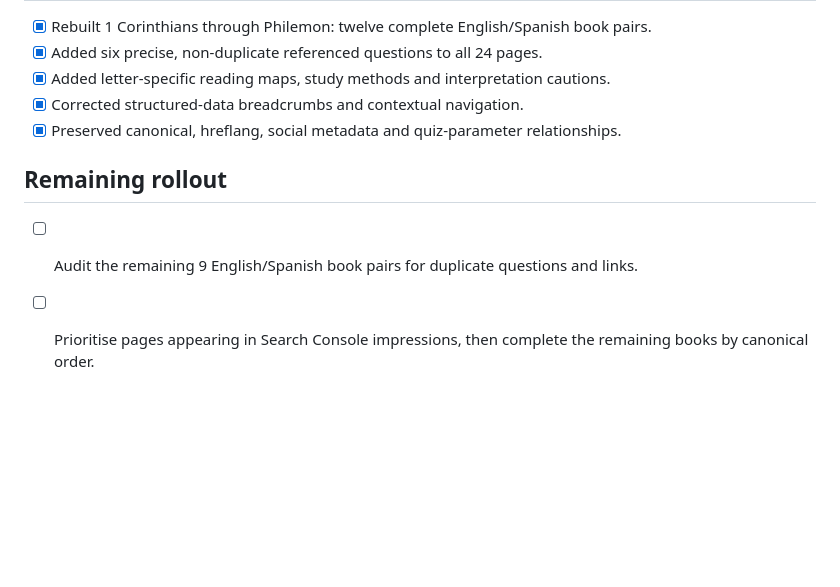
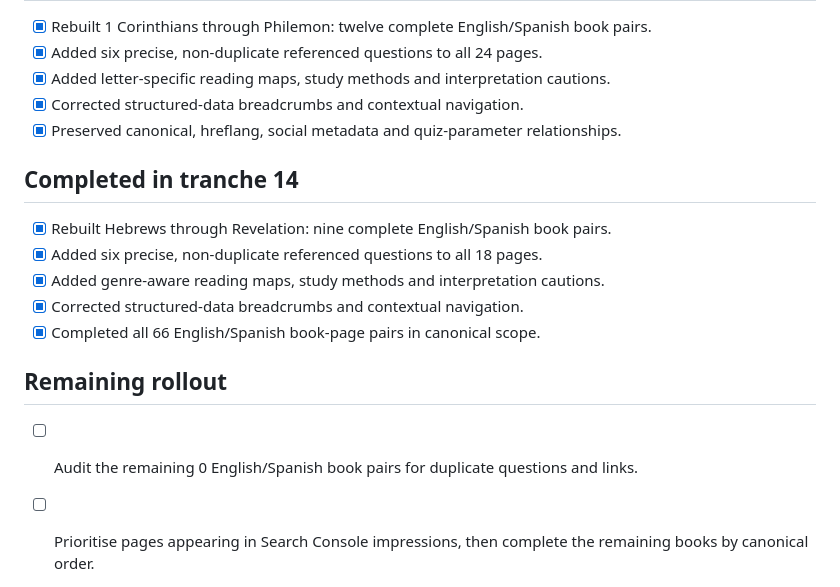
Before and after one commit to beremauroj-eng/bible-quiz-international, a Markdown page: docs/adsense-low-value-content-remediation.md, the part around the change. Rendered like a GitHub page; blank space fills up the shorter version.

Commit message:
Complete book-page remediation ledger

```diff
--- a/docs/adsense-low-value-content-remediation.md
+++ b/docs/adsense-low-value-content-remediation.md
@@ -127,9 +127,17 @@ An English/Spanish book pair is complete only when it has:
 - [x] Corrected structured-data breadcrumbs and contextual navigation.
 - [x] Preserved canonical, hreflang, social metadata and quiz-parameter relationships.
 
+## Completed in tranche 14
+
+- [x] Rebuilt Hebrews through Revelation: nine complete English/Spanish book pairs.
+- [x] Added six precise, non-duplicate referenced questions to all 18 pages.
+- [x] Added genre-aware reading maps, study methods and interpretation cautions.
+- [x] Corrected structured-data breadcrumbs and contextual navigation.
+- [x] Completed all 66 English/Spanish book-page pairs in canonical scope.
+
 ## Remaining rollout
 
-- [ ] Audit the remaining 9 English/Spanish book pairs for duplicate questions and links.
+- [ ] Audit the remaining 0 English/Spanish book pairs for duplicate questions and links.
 - [ ] Prioritise pages appearing in Search Console impressions, then complete the remaining books by canonical order.
 - [ ] Update sitemap `lastmod` only when a page receives a substantive editorial revision.
 - [ ] Run HTML, internal-link, hreflang, canonical and structured-data checks before merge.
```
